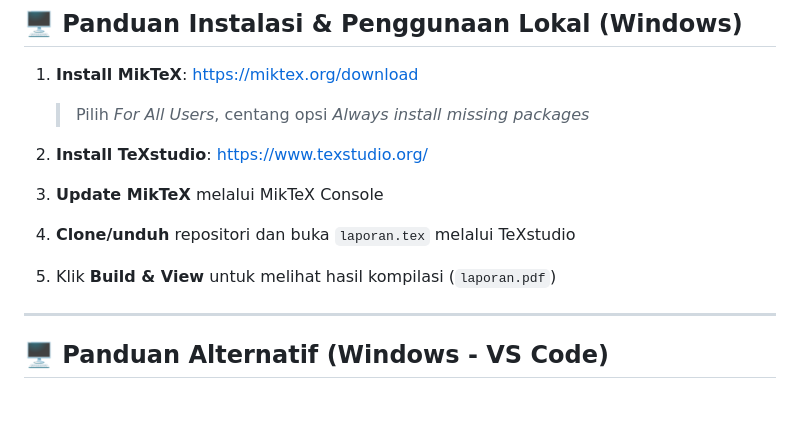
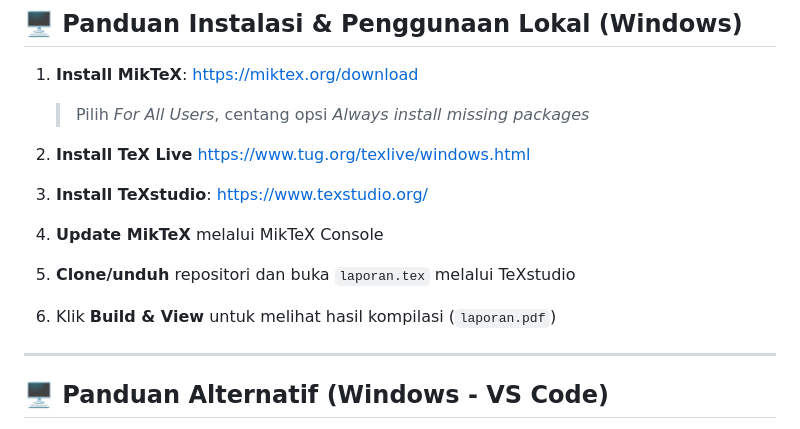
Before and after one commit to X-Hozmi/Template-LaTeX-Tugas-Akhir-Sarjana-UBS, a Markdown page: README.md, the part around the change. Rendered like a GitHub page; blank space fills up the shorter version.

Commit message:
Update: README - Menambahkan tautan TeX Live

```diff
--- a/README.md
+++ b/README.md
@@ -82,10 +82,11 @@ Template-LaTeX-Laporan-Tugas-Akhir
 1. **Install MikTeX**: [https://miktex.org/download](https://miktex.org/download)
 
    > Pilih *For All Users*, centang opsi *Always install missing packages*
-2. **Install TeXstudio**: [https://www.texstudio.org/](https://www.texstudio.org/)
-3. **Update MikTeX** melalui MikTeX Console
-4. **Clone/unduh** repositori dan buka `laporan.tex` melalui TeXstudio
-5. Klik **Build & View** untuk melihat hasil kompilasi (`laporan.pdf`)
+2. **Install TeX Live** [https://www.tug.org/texlive/windows.html](https://www.tug.org/texlive/windows.html)
+3. **Install TeXstudio**: [https://www.texstudio.org/](https://www.texstudio.org/)
+4. **Update MikTeX** melalui MikTeX Console
+5. **Clone/unduh** repositori dan buka `laporan.tex` melalui TeXstudio
+6. Klik **Build & View** untuk melihat hasil kompilasi (`laporan.pdf`)
 
 ---
 
```
